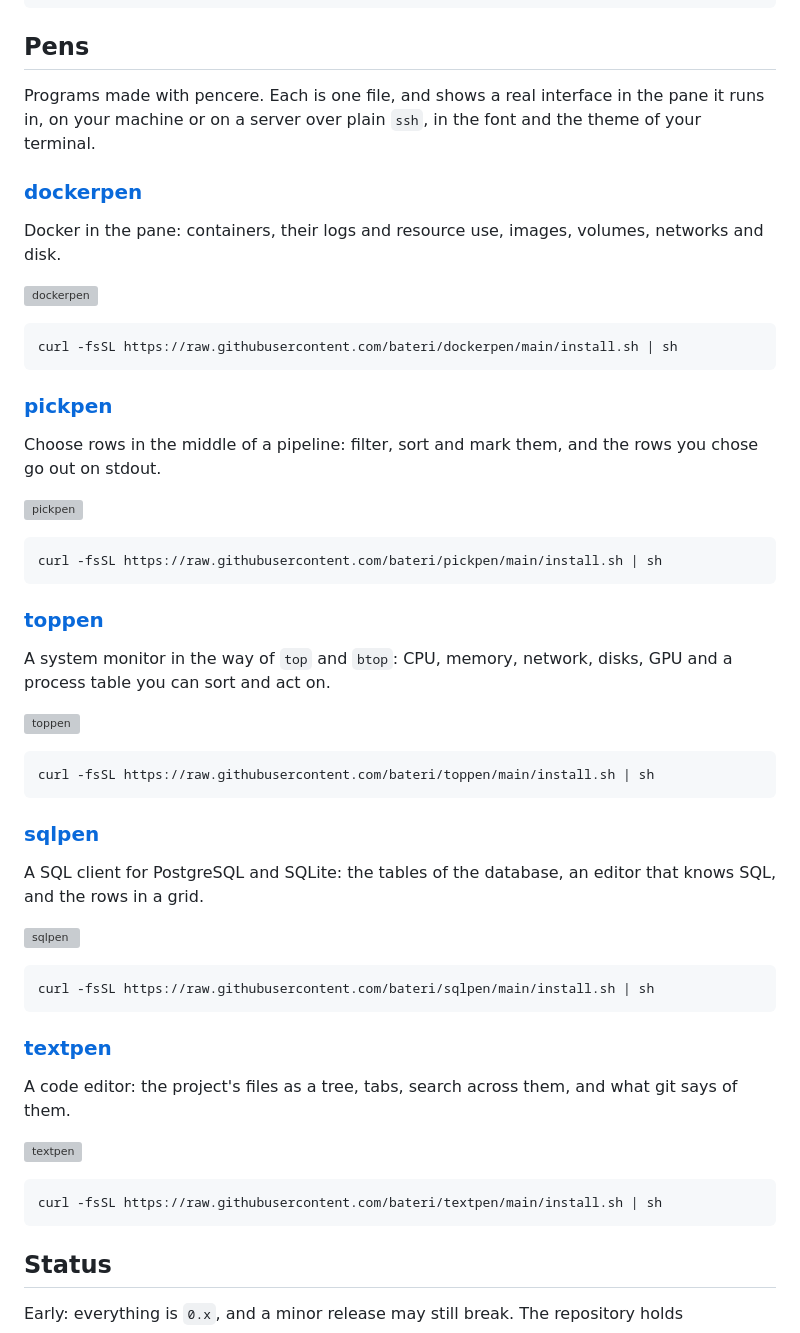
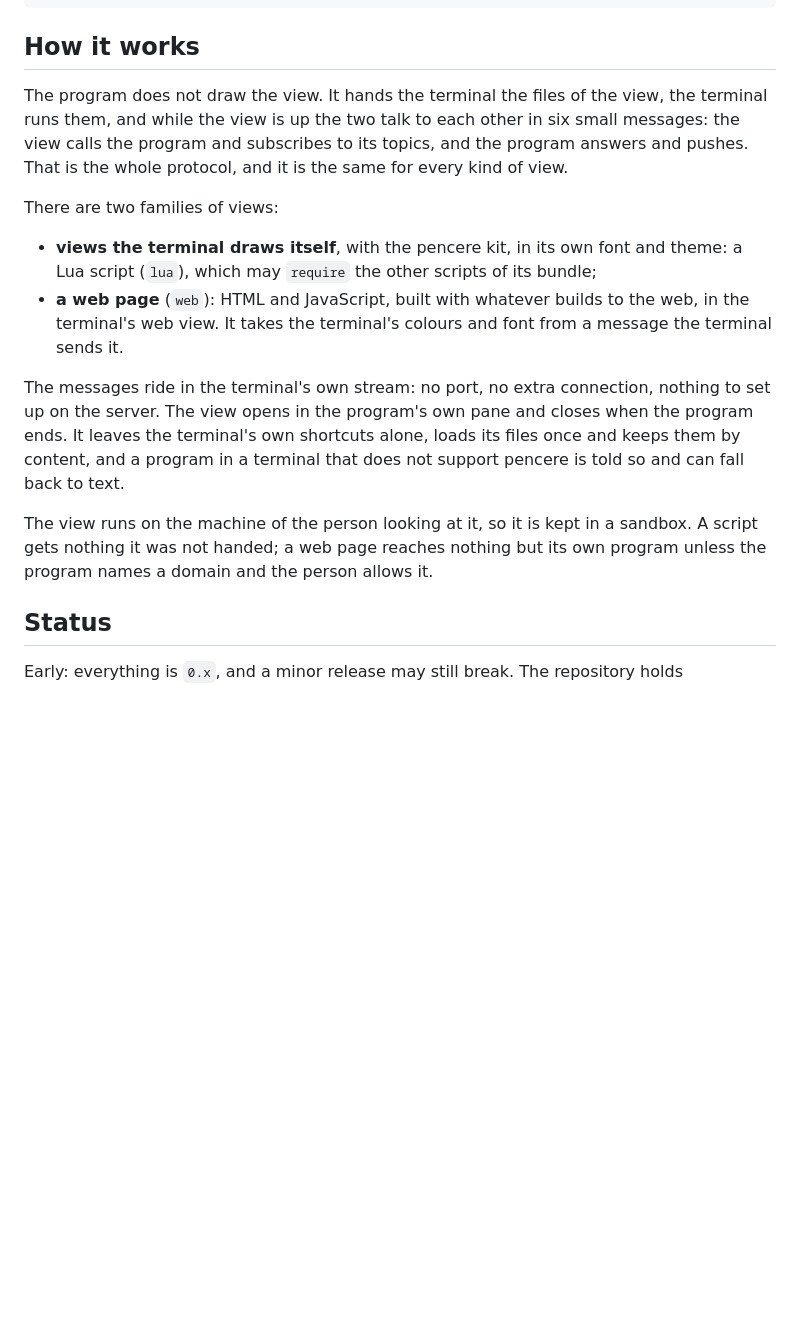
Before and after one commit to bateri/pencere, a Markdown page: README.md, the part around one of its changes. Drawn GitHub-style; blank space fills up the shorter version; grey boxes are pictures that could not be loaded.

````diff
--- a/README.md
+++ b/README.md
@@ -97,59 +115,29 @@ let outcome = pencere::serve(
 )?;
 ```
 
-## Pens
+## How it works
 
-Programs made with pencere. Each is one file, and shows a real interface in the pane it runs in, on your machine or on a server over plain `ssh`, in the font and the theme of your terminal.
+The program does not draw the view. It hands the terminal the files of the view, the terminal runs
+them, and while the view is up the two talk to each other in six small messages: the view calls the
+program and subscribes to its topics, and the program answers and pushes. That is the whole
+protocol, and it is the same for every kind of view.
 
-### [dockerpen](https://github.com/bateri/dockerpen)
+There are two families of views:
 
-Docker in the pane: containers, their logs and resource use, images, volumes, networks and disk.
+- **views the terminal draws itself**, with the pencere kit, in its own font and theme: a Lua
+  script (`lua`), which may `require` the other scripts of its bundle;
+- **a web page** (`web`): HTML and JavaScript, built with whatever builds to the web, in the
+  terminal's web view. It takes the terminal's colours and font from a message the terminal sends
+  it.
 
-![dockerpen](https://raw.githubusercontent.com/bateri/dockerpen/main/docs/containers.png)
+The messages ride in the terminal's own stream: no port, no extra connection, nothing to set up on
+the server. The view opens in the program's own pane and closes when the program ends. It leaves
+the terminal's own shortcuts alone, loads its files once and keeps them by content, and a program
+in a terminal that does not support pencere is told so and can fall back to text.
 
-```sh
-curl -fsSL https://raw.githubusercontent.com/bateri/dockerpen/main/install.sh | sh
-```
-
-### [pickpen](https://github.com/bateri/pickpen)
-
-Choose rows in the middle of a pipeline: filter, sort and mark them, and the rows you chose go out on stdout.
-
-![pickpen](https://raw.githubusercontent.com/bateri/pickpen/main/docs/confirm.png)
-
-```sh
-curl -fsSL https://raw.githubusercontent.com/bateri/pickpen/main/install.sh | sh
-```
-
-### [toppen](https://github.com/bateri/toppen)
-
-A system monitor in the way of `top` and `btop`: CPU, memory, network, disks, GPU and a process table you can sort and act on.
-
-![toppen](https://raw.githubusercontent.com/bateri/toppen/main/docs/overview.png)
-
-```sh
-curl -fsSL https://raw.githubusercontent.com/bateri/toppen/main/install.sh | sh
-```
-
-### [sqlpen](https://github.com/bateri/sqlpen)
-
-A SQL client for PostgreSQL and SQLite: the tables of the database, an editor that knows SQL, and the rows in a grid.
-
-![sqlpen](https://raw.githubusercontent.com/bateri/sqlpen/main/docs/grid.png)
-
-```sh
-curl -fsSL https://raw.githubusercontent.com/bateri/sqlpen/main/install.sh | sh
-```
-
-### [textpen](https://github.com/bateri/textpen)
-
-A code editor: the project's files as a tree, tabs, search across them, and what git says of them.
-
-![textpen](https://raw.githubusercontent.com/bateri/textpen/main/docs/editor.png)
-
-```sh
-curl -fsSL https://raw.githubusercontent.com/bateri/textpen/main/install.sh | sh
-```
+The view runs on the machine of the person looking at it, so it is kept in a sandbox. A script
+gets nothing it was not handed; a web page reaches nothing but its own program unless
+the program names a domain and the person allows it.
 
 ## Status
 
````
Also changed, not shown: other parts of README.md (+42 -24 lines).
